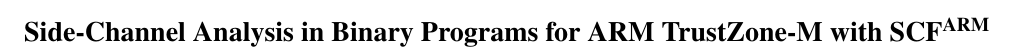
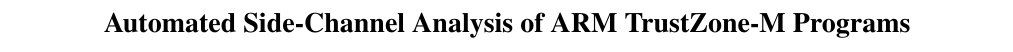
Before and after one commit to sepidehpouyan/ARM-SDFT, a LaTeX paper (silm2024/paper.tex): part of page 1 of 10, cut at the place of the change. Compiled offline with pdfLaTeX; a missing font is replaced by an installed copy or a similar font; a LaTeX package or settings file that is missing is left out.

Commit message:
title update

```diff
--- a/silm2024/paper.tex
+++ b/silm2024/paper.tex
@@ -25,8 +25,7 @@
 
 \begin{document}
 
-\title{Side-Channel Analysis in Binary Programs for ARM TrustZone-M with
-\tool{}}
+\title{Automated Side-Channel Analysis of ARM TrustZone-M Programs}
 
 % Submissions should be anonymized. See the CFP for details on how to anonymize your paper, including any references to your own work.
 %\author{\em Anonymous Authors}
```
